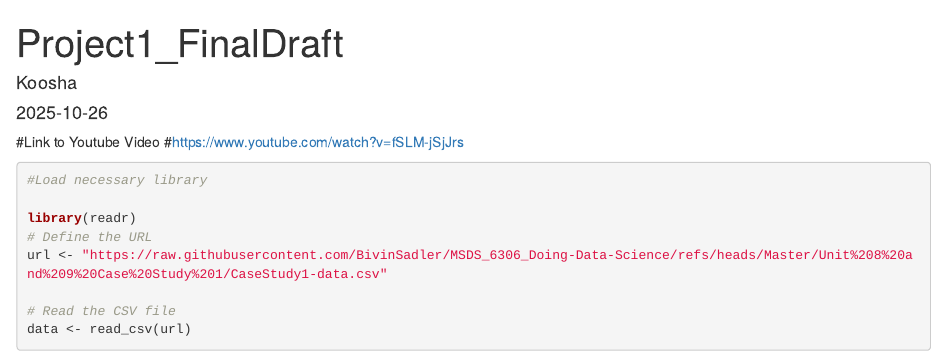
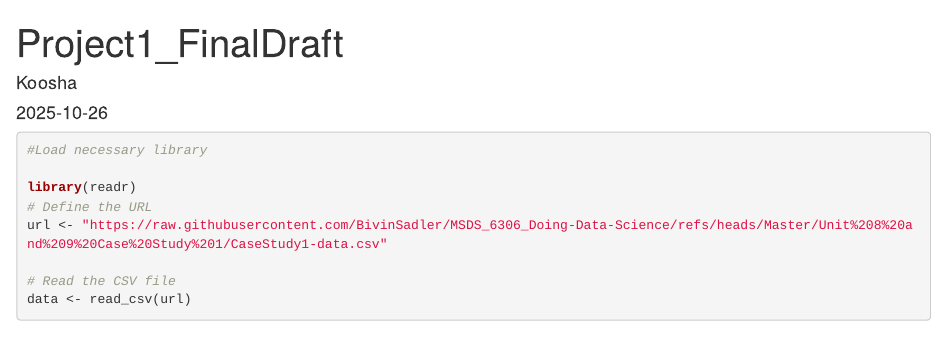
Before and after one commit to kooshatab/CaseStudy1DDS, an R Markdown document (CaseStudy1_Koosha Tabesh.Rmd): the page in a window 1100 px wide, from its top. Rendered offline with R 4.5, knitr and Pandoc, with nearby package versions; some code elsewhere in the file could not run offline.

Commit message:
CaseStudy1_Koosha Tabesh.Rmd

````diff
--- a/CaseStudy1_Koosha Tabesh.Rmd
+++ b/CaseStudy1_Koosha Tabesh.Rmd
@@ -4,8 +4,7 @@ author: "Koosha"
 date: "2025-10-26"
 output: html_document
 ---
-#Link to Youtube Video
-#https://www.youtube.com/watch?v=fSLM-jSjJrs
+
 ```{r setup, include=FALSE}
 knitr::opts_chunk$set(echo = TRUE)
 ```
````
